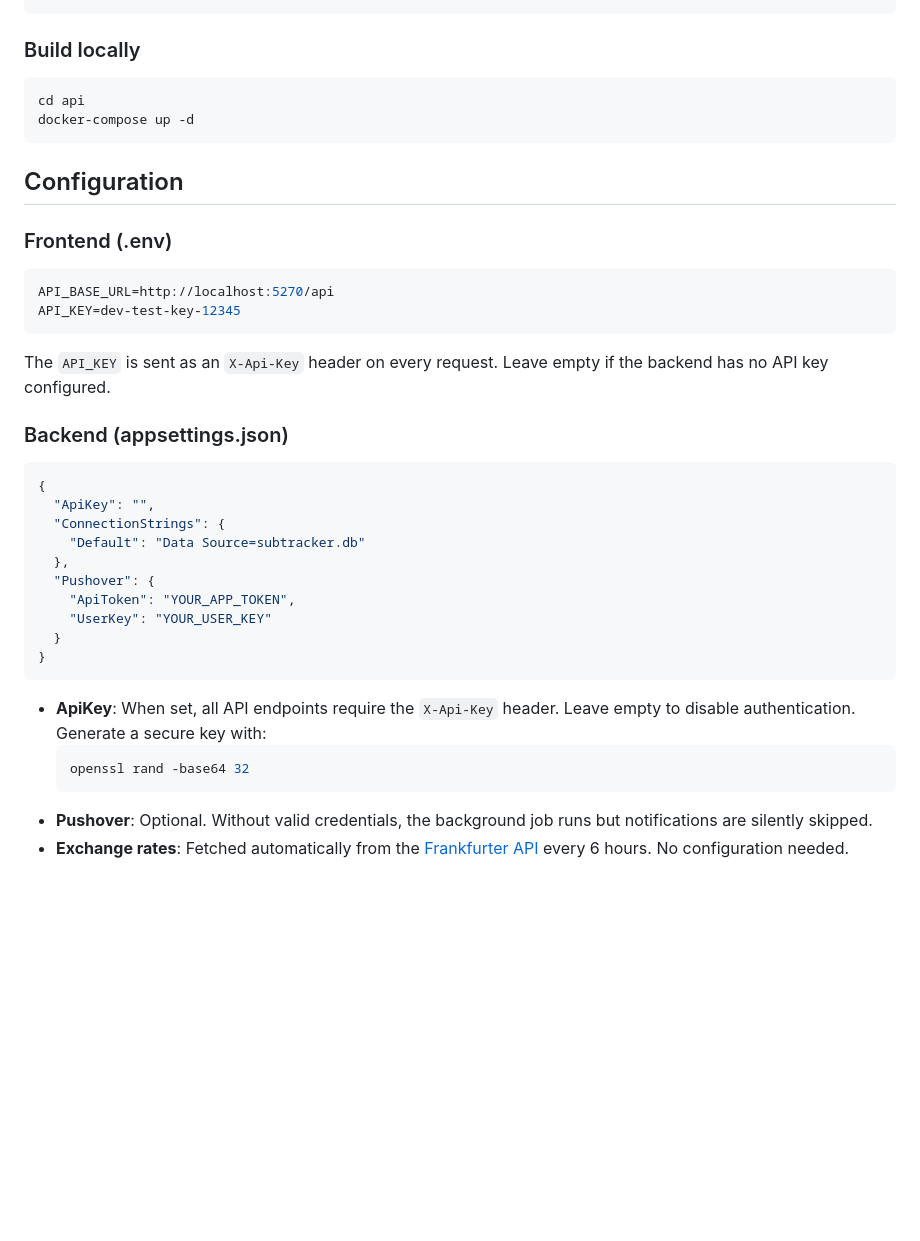
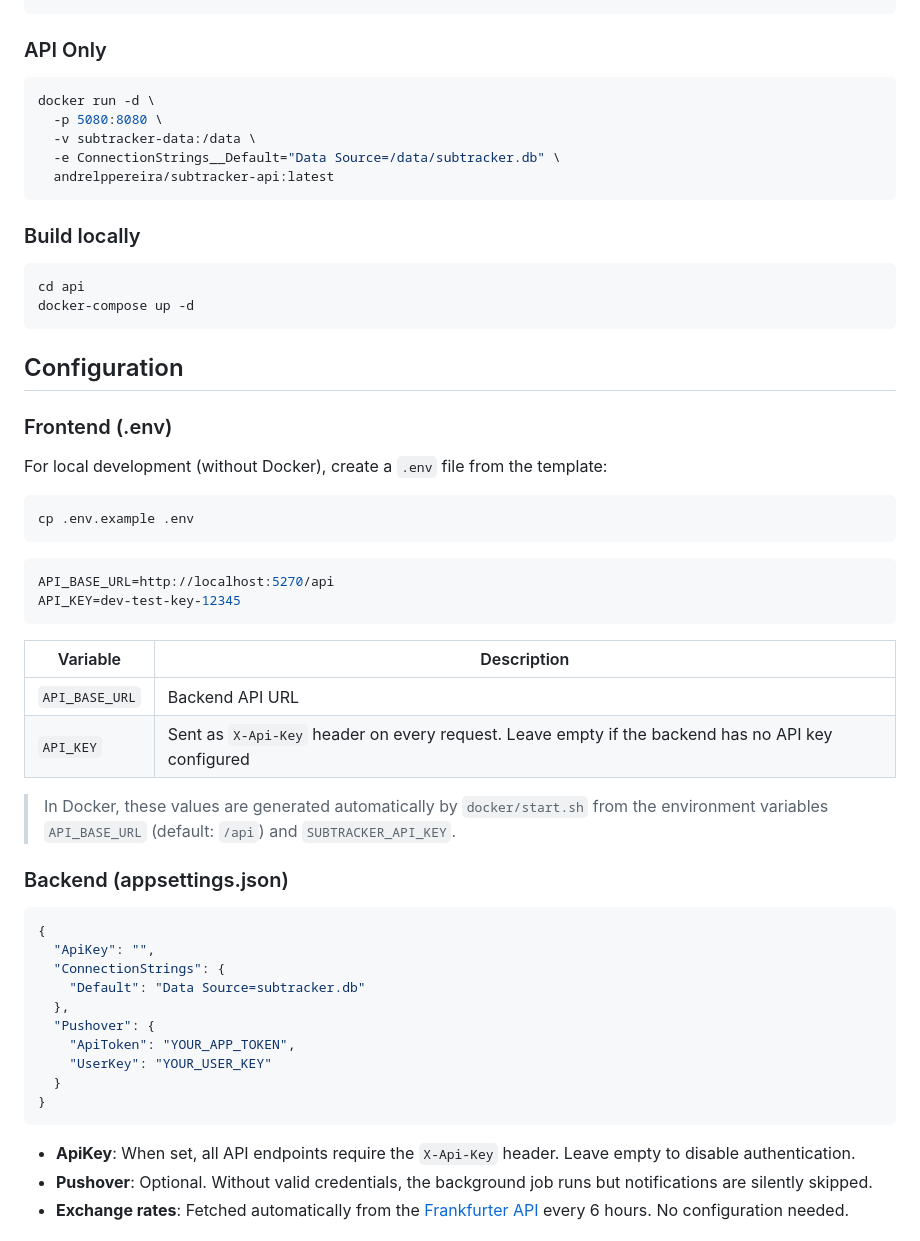
Before and after one commit to andrelupe/sub-tracker, a Markdown page: README.md, the part around one of its changes. Drawn GitHub-style; blank space fills up the shorter version.

````diff
--- a/README.md
+++ b/README.md
@@ -236,3 +258,13 @@ docker run -d \
+### API Only
+
+```bash
+docker run -d \
+  -p 5080:8080 \
+  -v subtracker-data:/data \
+  -e ConnectionStrings__Default="Data Source=/data/subtracker.db" \
+  andrelppereira/subtracker-api:latest
+```
+
 ### Build locally
 
 ```bash
@@ -244,12 +276,23 @@ docker-compose up -d
 
 ### Frontend (.env)
 
+For local development (without Docker), create a `.env` file from the template:
+
+```bash
+cp .env.example .env
+```
+
 ```env
 API_BASE_URL=http://localhost:5270/api
 API_KEY=dev-test-key-12345
 ```
 
-The `API_KEY` is sent as an `X-Api-Key` header on every request. Leave empty if the backend has no API key configured.
+| Variable | Description |
+| -------- | ----------- |
+| `API_BASE_URL` | Backend API URL |
+| `API_KEY` | Sent as `X-Api-Key` header on every request. Leave empty if the backend has no API key configured |
+
+> In Docker, these values are generated automatically by `docker/start.sh` from the environment variables `API_BASE_URL` (default: `/api`) and `SUBTRACKER_API_KEY`.
 
 ### Backend (appsettings.json)
 
@@ -266,10 +309,7 @@ The `API_KEY` is sent as an `X-Api-Key` header on every request. Leave empty if
 }
 ```
 
-- **ApiKey**: When set, all API endpoints require the `X-Api-Key` header. Leave empty to disable authentication. Generate a secure key with:
-  ```bash
-  openssl rand -base64 32
-  ```
+- **ApiKey**: When set, all API endpoints require the `X-Api-Key` header. Leave empty to disable authentication.
 - **Pushover**: Optional. Without valid credentials, the background job runs but notifications are silently skipped.
 - **Exchange rates**: Fetched automatically from the [Frankfurter API](https://api.frankfurter.dev) every 6 hours. No configuration needed.
 
````
Also changed, not shown: other parts of README.md (+34 -12 lines).
